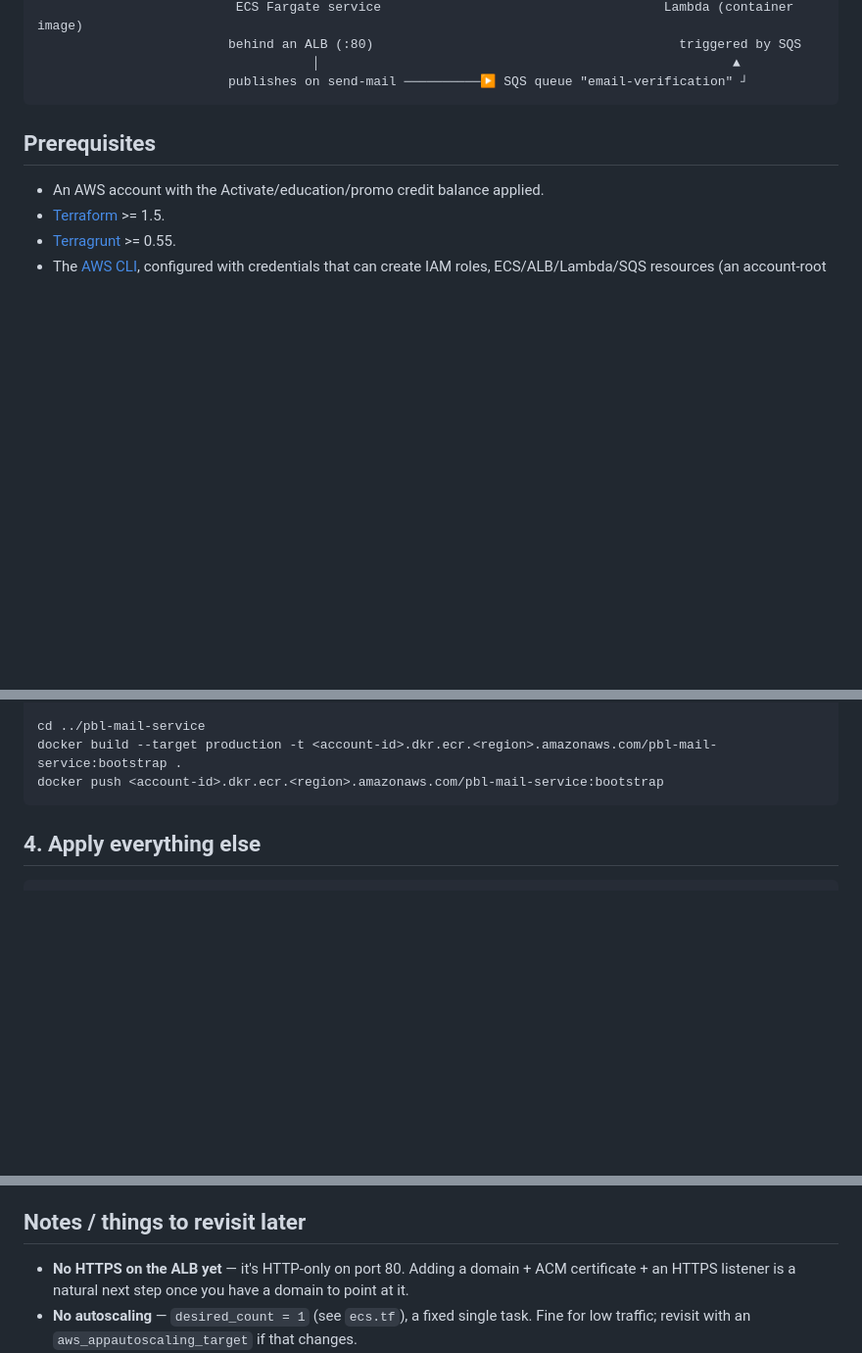
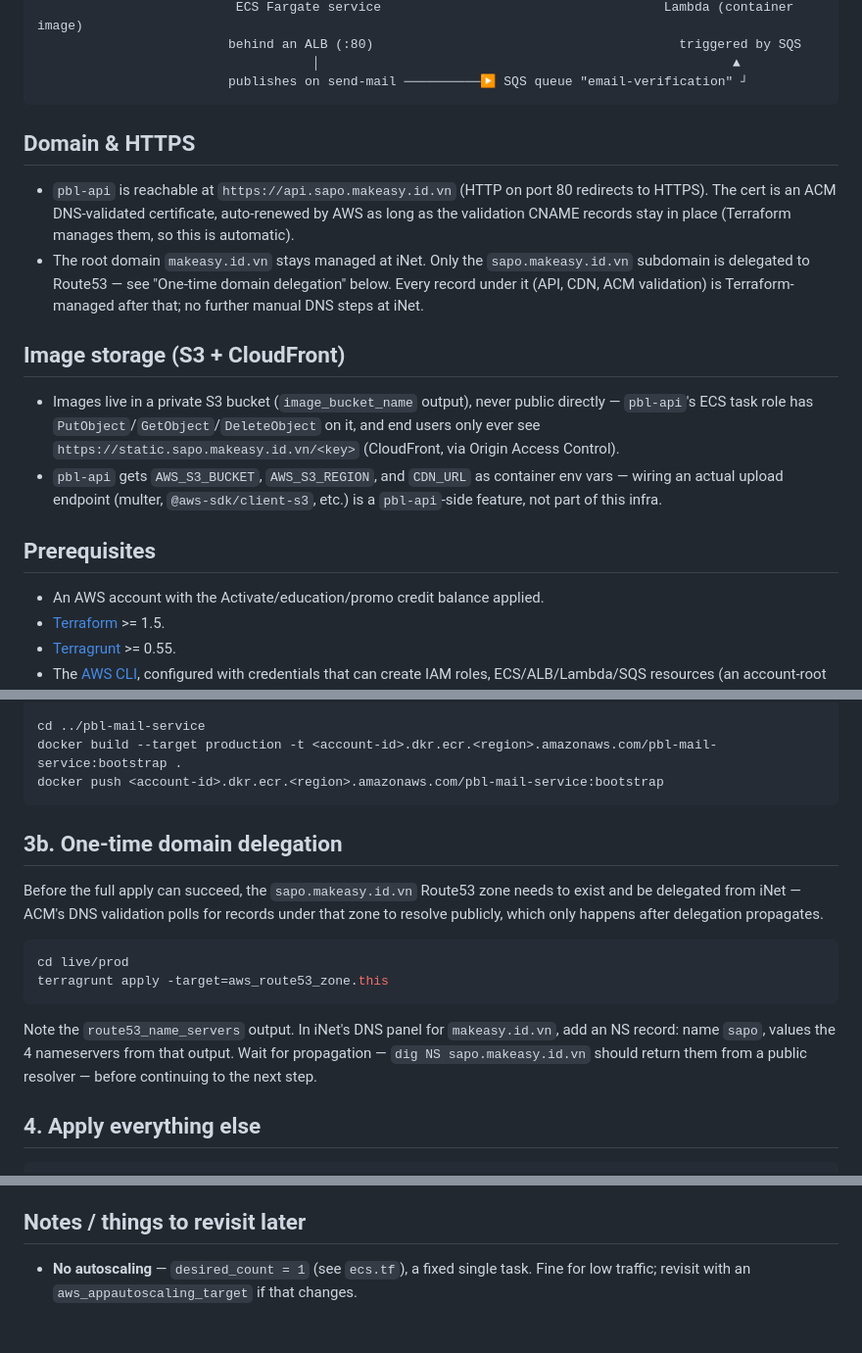
Before and after one commit to SapoClone/pbl-infra, a Markdown page: README.md, 3 parts joined by grey strips. Shown at 98% size. Drawn GitHub-style; blank space fills up the shorter version.

Commit message:
docs: document domain delegation, HTTPS, and image storage

````diff
--- a/README.md
+++ b/README.md
@@ -55,6 +55,30 @@ GitHub Actions (OIDC) ──push──▶ ECR (pbl-api)         GitHub Actions (
                                     │                                                      ▲
                          publishes on send-mail ──────────▶ SQS queue "email-verification" ┘
 ```
+
+## Domain & HTTPS
+
+- `pbl-api` is reachable at `https://api.sapo.makeasy.id.vn` (HTTP on
+  port 80 redirects to HTTPS). The cert is an ACM DNS-validated
+  certificate, auto-renewed by AWS as long as the validation CNAME
+  records stay in place (Terraform manages them, so this is automatic).
+- The root domain `makeasy.id.vn` stays managed at iNet. Only the
+  `sapo.makeasy.id.vn` subdomain is delegated to Route53 — see "One-time
+  domain delegation" below. Every record under it (API, CDN, ACM
+  validation) is Terraform-managed after that; no further manual DNS
+  steps at iNet.
+
+## Image storage (S3 + CloudFront)
+
+- Images live in a private S3 bucket (`image_bucket_name` output),
+  never public directly — `pbl-api`'s ECS task role has
+  `PutObject`/`GetObject`/`DeleteObject` on it, and end users only ever
+  see `https://static.sapo.makeasy.id.vn/<key>` (CloudFront, via Origin
+  Access Control).
+- `pbl-api` gets `AWS_S3_BUCKET`, `AWS_S3_REGION`, and `CDN_URL` as
+  container env vars — wiring an actual upload endpoint (multer,
+  `@aws-sdk/client-s3`, etc.) is a `pbl-api`-side feature, not part of
+  this infra.
 
 ## Prerequisites
 
@@ -137,6 +161,24 @@ cd ../pbl-mail-service
 docker build --target production -t <account-id>.dkr.ecr.<region>.amazonaws.com/pbl-mail-service:bootstrap .
 docker push <account-id>.dkr.ecr.<region>.amazonaws.com/pbl-mail-service:bootstrap
 ```
+
+## 3b. One-time domain delegation
+
+Before the full apply can succeed, the `sapo.makeasy.id.vn` Route53 zone
+needs to exist and be delegated from iNet — ACM's DNS validation polls
+for records under that zone to resolve publicly, which only happens
+after delegation propagates.
+
+```bash
+cd live/prod
+terragrunt apply -target=aws_route53_zone.this
+```
+
+Note the `route53_name_servers` output. In iNet's DNS panel for
+`makeasy.id.vn`, add an NS record: name `sapo`, values the 4 nameservers
+from that output. Wait for propagation — `dig NS sapo.makeasy.id.vn`
+should return them from a public resolver — before continuing to the
+next step.
 
 ## 4. Apply everything else
 
@@ -243,9 +285,6 @@ After deploying both:
 
 ## Notes / things to revisit later
 
-- **No HTTPS on the ALB yet** — it's HTTP-only on port 80. Adding a
-  domain + ACM certificate + an HTTPS listener is a natural next step
-  once you have a domain to point at it.
 - **No autoscaling** — `desired_count = 1` (see `ecs.tf`), a fixed single
   task. Fine for low traffic; revisit with an `aws_appautoscaling_target`
   if that changes.
````
